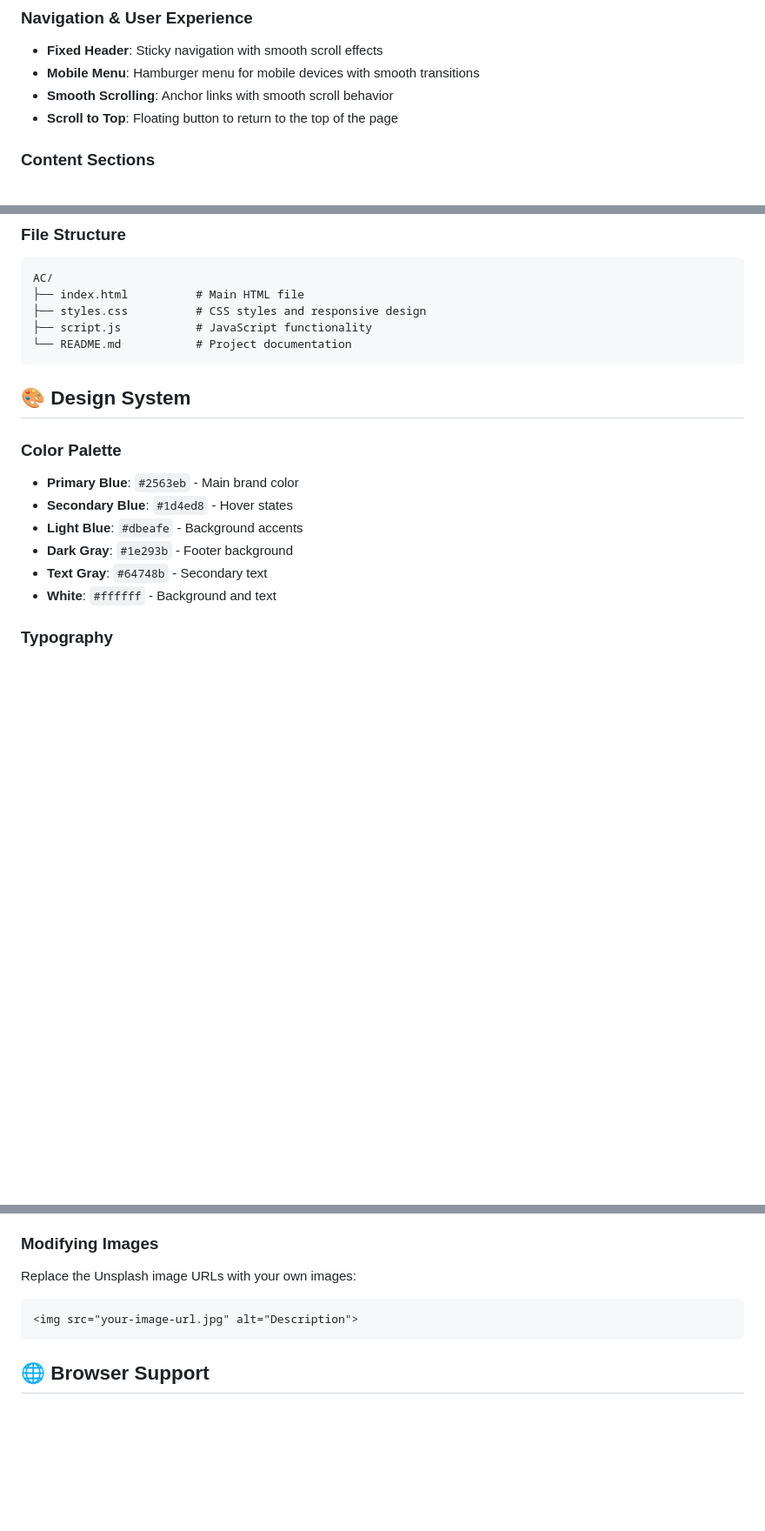
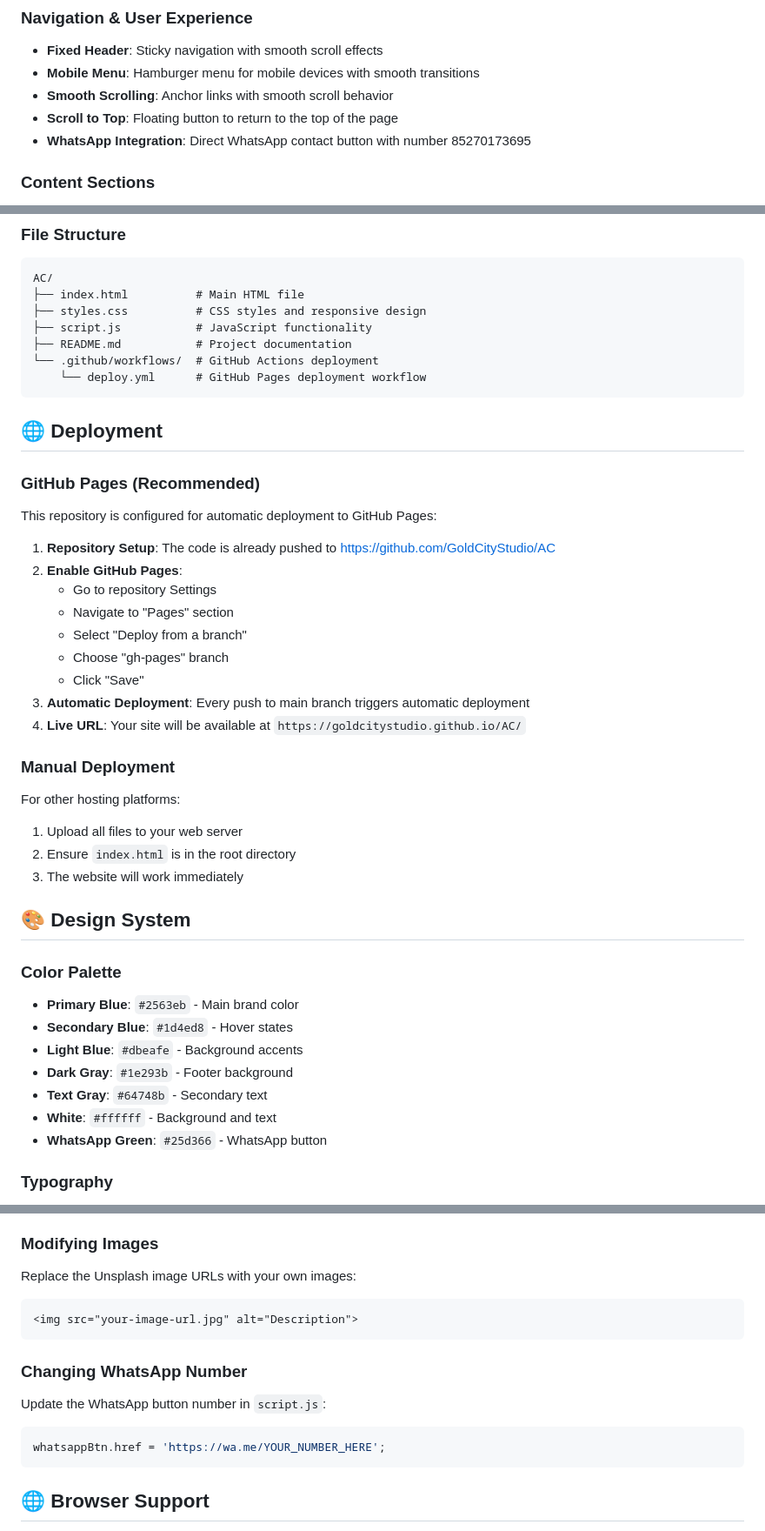
Before and after one commit to GoldCityStudio/AC, a Markdown page: README.md, 3 parts joined by grey strips. Shown at 87% size. Rendered like a GitHub page; blank space fills up the shorter version.

Commit message:
Update README with deployment instructions and WhatsApp integration details

````diff
--- a/README.md
+++ b/README.md
@@ -15,6 +15,7 @@ A modern, responsive website for AC Guy (冷氣GUY), a Hong Kong-based air condi
 - **Mobile Menu**: Hamburger menu for mobile devices with smooth transitions
 - **Smooth Scrolling**: Anchor links with smooth scroll behavior
 - **Scroll to Top**: Floating button to return to the top of the page
+- **WhatsApp Integration**: Direct WhatsApp contact button with number 85270173695
 
 ### Content Sections
 1. **Hero Section**: Eye-catching landing area with call-to-action buttons
@@ -55,8 +56,31 @@ AC/
 ├── index.html          # Main HTML file
 ├── styles.css          # CSS styles and responsive design
 ├── script.js           # JavaScript functionality
-└── README.md           # Project documentation
+├── README.md           # Project documentation
+└── .github/workflows/  # GitHub Actions deployment
+    └── deploy.yml      # GitHub Pages deployment workflow
 ```
+
+## 🌐 Deployment
+
+### GitHub Pages (Recommended)
+This repository is configured for automatic deployment to GitHub Pages:
+
+1. **Repository Setup**: The code is already pushed to [https://github.com/GoldCityStudio/AC](https://github.com/GoldCityStudio/AC)
+2. **Enable GitHub Pages**:
+   - Go to repository Settings
+   - Navigate to "Pages" section
+   - Select "Deploy from a branch"
+   - Choose "gh-pages" branch
+   - Click "Save"
+3. **Automatic Deployment**: Every push to main branch triggers automatic deployment
+4. **Live URL**: Your site will be available at `https://goldcitystudio.github.io/AC/`
+
+### Manual Deployment
+For other hosting platforms:
+1. Upload all files to your web server
+2. Ensure `index.html` is in the root directory
+3. The website will work immediately
 
 ## 🎨 Design System
 
@@ -67,6 +91,7 @@ AC/
 - **Dark Gray**: `#1e293b` - Footer background
 - **Text Gray**: `#64748b` - Secondary text
 - **White**: `#ffffff` - Background and text
+- **WhatsApp Green**: `#25d366` - WhatsApp button
 
 ### Typography
 - **Font Family**: Noto Sans HK (Google Fonts)
@@ -111,6 +136,12 @@ Replace the Unsplash image URLs with your own images:
 <img src="your-image-url.jpg" alt="Description">
 ```
 
+### Changing WhatsApp Number
+Update the WhatsApp button number in `script.js`:
+```javascript
+whatsappBtn.href = 'https://wa.me/YOUR_NUMBER_HERE';
+```
+
 ## 🌐 Browser Support
 
 - ✅ Chrome 60+
````
Also changed, not shown: other parts of README.md (+12 -0 lines).
